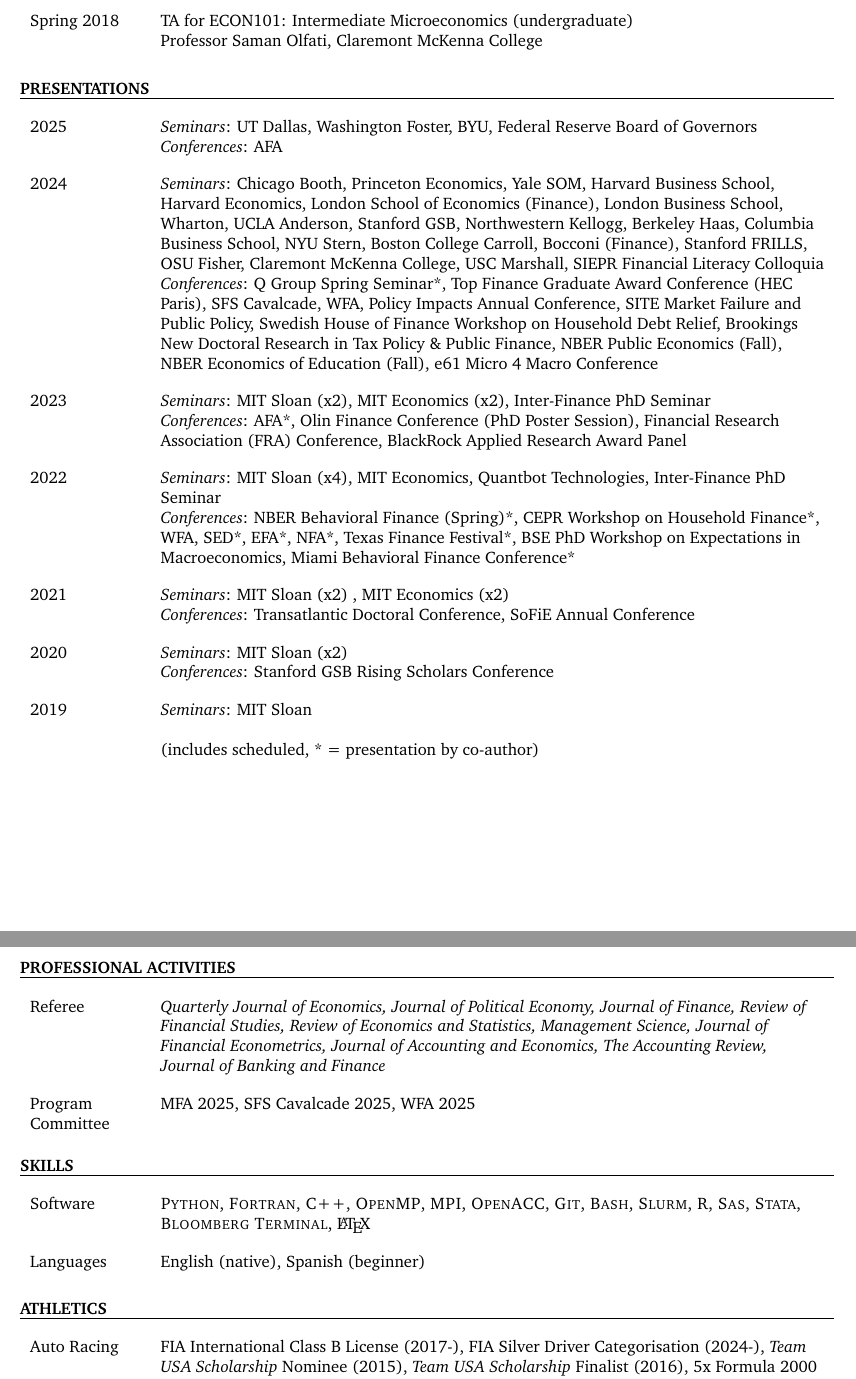
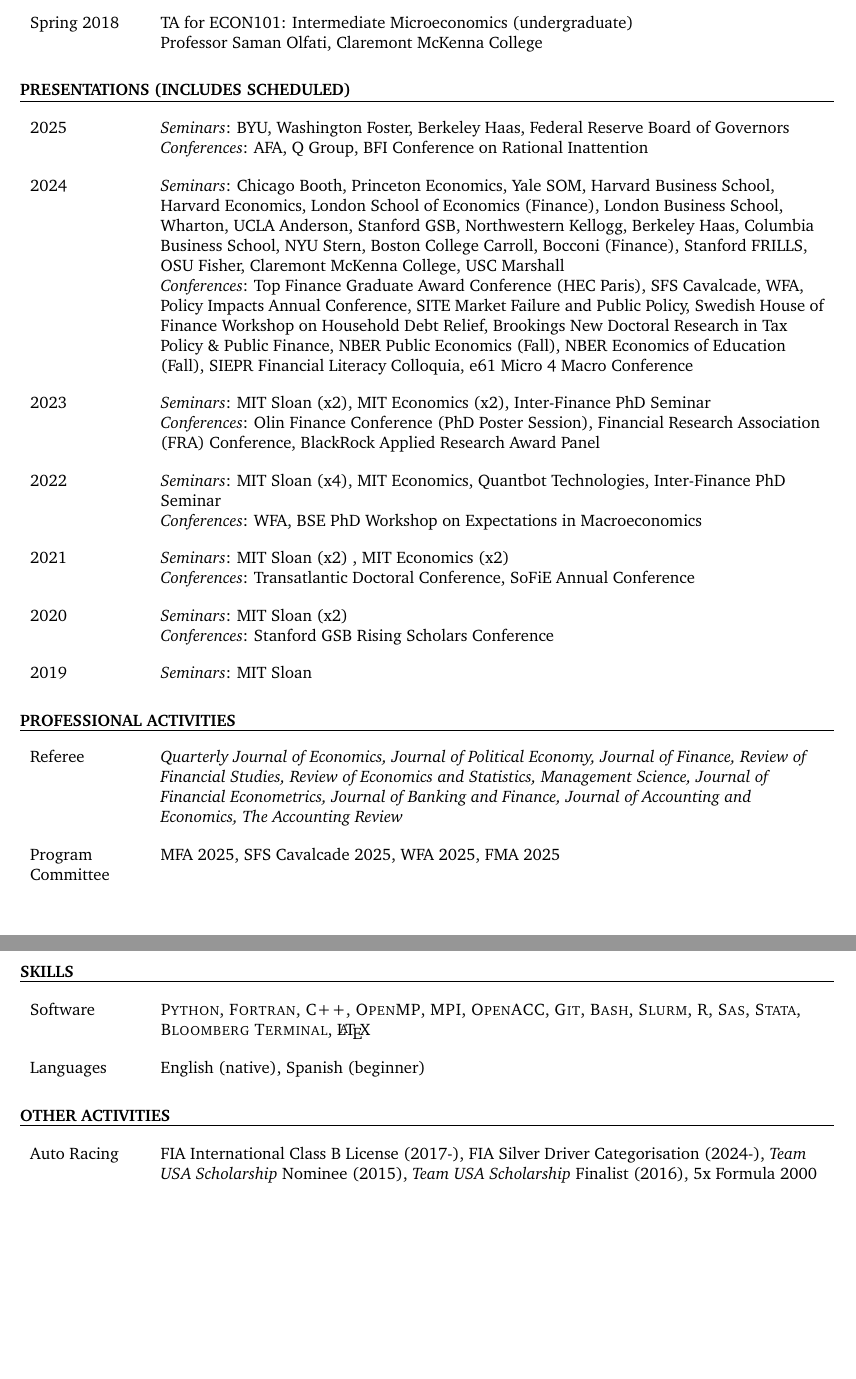
Before and after one commit to timhdesilva/timhdesilva.github.io, a LaTeX CV (files/cv.tex): two parts of pages 3 and 4 of 4, joined at a grey line, cut so that both start at the same text, the shorter picture padded with empty space. Compiled offline with pdfLaTeX.

Commit message:
update research and cv

```diff
--- a/files/cv.tex
+++ b/files/cv.tex
@@ -250,15 +250,14 @@
 		}
 \end{cvchrono}
 
-\begin{cvchrono}{PRESENTATIONS}
-	\cvitem{2025}{\textit{Seminars}: UT Dallas, Washington Foster, BYU, Federal Reserve Board of Governors \newline \textit{Conferences}: AFA}
-	\cvitem{2024}{\textit{Seminars}: Chicago Booth, Princeton Economics, Yale SOM, Harvard Business School, Harvard Economics, London School of Economics (Finance), London Business School, Wharton, UCLA Anderson, Stanford GSB, Northwestern Kellogg, Berkeley Haas, Columbia Business School, NYU Stern, Boston College Carroll, Bocconi (Finance), Stanford FRILLS, OSU Fisher, Claremont McKenna College, USC Marshall, SIEPR Financial Literacy Colloquia \newline \textit{Conferences}: Q Group Spring Seminar*, Top Finance Graduate Award Conference (HEC Paris), SFS Cavalcade, WFA, Policy Impacts Annual Conference, SITE Market Failure and Public Policy, Swedish House of Finance Workshop on Household Debt Relief, Brookings New Doctoral Research in Tax Policy \& Public Finance, NBER Public Economics (Fall), NBER Economics of Education (Fall), e61 Micro 4 Macro Conference}
-	\cvitem{2023}{\textit{Seminars}: MIT Sloan (x2), MIT Economics (x2), Inter-Finance PhD Seminar \newline \textit{Conferences}: AFA*, Olin Finance Conference (PhD Poster Session), Financial Research Association (FRA) Conference, BlackRock Applied Research Award Panel}
-	\cvitem{2022}{\textit{Seminars}: MIT Sloan (x4), MIT Economics, Quantbot Technologies, Inter-Finance PhD Seminar \newline \textit{Conferences}: NBER Behavioral Finance (Spring)*, CEPR Workshop on Household Finance*, WFA, SED*, EFA*, NFA*, Texas Finance Festival*, BSE PhD Workshop on Expectations in Macroeconomics, Miami Behavioral Finance Conference*}
+\begin{cvchrono}{PRESENTATIONS (INCLUDES SCHEDULED)}
+	\cvitem{2025}{\textit{Seminars}: BYU, Washington Foster, Berkeley Haas, Federal Reserve Board of Governors \newline \textit{Conferences}: AFA, Q Group, BFI Conference on Rational Inattention}
+	\cvitem{2024}{\textit{Seminars}: Chicago Booth, Princeton Economics, Yale SOM, Harvard Business School, Harvard Economics, London School of Economics (Finance), London Business School, Wharton, UCLA Anderson, Stanford GSB, Northwestern Kellogg, Berkeley Haas, Columbia Business School, NYU Stern, Boston College Carroll, Bocconi (Finance), Stanford FRILLS, OSU Fisher, Claremont McKenna College, USC Marshall \newline \textit{Conferences}: Top Finance Graduate Award Conference (HEC Paris), SFS Cavalcade, WFA, Policy Impacts Annual Conference, SITE Market Failure and Public Policy, Swedish House of Finance Workshop on Household Debt Relief, Brookings New Doctoral Research in Tax Policy \& Public Finance, NBER Public Economics (Fall), NBER Economics of Education (Fall), SIEPR Financial Literacy Colloquia, e61 Micro 4 Macro Conference}
+	\cvitem{2023}{\textit{Seminars}: MIT Sloan (x2), MIT Economics (x2), Inter-Finance PhD Seminar \newline \textit{Conferences}: Olin Finance Conference (PhD Poster Session), Financial Research Association (FRA) Conference, BlackRock Applied Research Award Panel}
+	\cvitem{2022}{\textit{Seminars}: MIT Sloan (x4), MIT Economics, Quantbot Technologies, Inter-Finance PhD Seminar \newline \textit{Conferences}: WFA, BSE PhD Workshop on Expectations in Macroeconomics}
 	\cvitem{2021}{\textit{Seminars}: MIT Sloan (x2) , MIT Economics (x2) \newline \textit{Conferences}: Transatlantic Doctoral Conference, SoFiE Annual Conference}
 	\cvitem{2020}{\textit{Seminars}: MIT Sloan (x2) \newline \textit{Conferences}: Stanford GSB Rising Scholars Conference}
 	\cvitem{2019}{\textit{Seminars}: MIT Sloan}
-	\cvitem{}{(includes scheduled, * = presentation by co-author)}
 \end{cvchrono}
 
 %\begin{cvchrono}{INVITED PARTICIPATION}
@@ -268,8 +267,8 @@
 %\end{cvchrono}
 
 \begin{cvchrono}{PROFESSIONAL ACTIVITIES}
-	\cvitem{Referee}{\emph{Quarterly Journal of Economics, Journal of Political Economy, Journal of Finance, Review of Financial Studies, Review of Economics and Statistics, Management Science, Journal of Financial Econometrics, Journal of Accounting and Economics, The Accounting Review, Journal of Banking and Finance}}
-	\cvitem{Program Committee}{MFA 2025, SFS Cavalcade 2025, WFA 2025}
+	\cvitem{Referee}{\emph{Quarterly Journal of Economics, Journal of Political Economy, Journal of Finance, Review of Financial Studies, Review of Economics and Statistics, Management Science, Journal of Financial Econometrics, Journal of Banking and Finance, Journal of Accounting and Economics, The Accounting Review}}
+	\cvitem{Program Committee}{MFA 2025, SFS Cavalcade 2025, WFA 2025, FMA 2025}
 %Conference Program Committee:
 %\begin{enumerate}
 %	\item Society for Computational Economics Annual Conference (New York, 2017).
@@ -282,7 +281,7 @@
 	\cvitem{Languages}{English (native), Spanish (beginner)}
 \end{cvchrono}
 
-\begin{cvchrono}{ATHLETICS}
+\begin{cvchrono}{OTHER ACTIVITIES}
 	\cvitem{Auto Racing}{FIA International Class B License (2017-), FIA Silver Driver Categorisation (2024-), \emph{Team USA Scholarship} Nominee (2015), \emph{Team USA Scholarship} Finalist (2016), 5x Formula 2000 Track Record Holder (2016-2017), Pacific F2000 Pro Series Champion (2016), \emph{Mazda Road to Indy \$250,000 Shootout} Competitor (2016), \emph{Motorsports Magazine} Silverstone Classic Driver of the Weekend (2022)}
 	\cvitem{Golf}{Ocean League Conference Individual Champion (2012, 2014), NCAA Division III National Team Champion (2016)}
 \end{cvchrono}
```
Also changed, not shown: files/cv.pdf, files/cv.tex (2 more changed lines), 1 other file.
